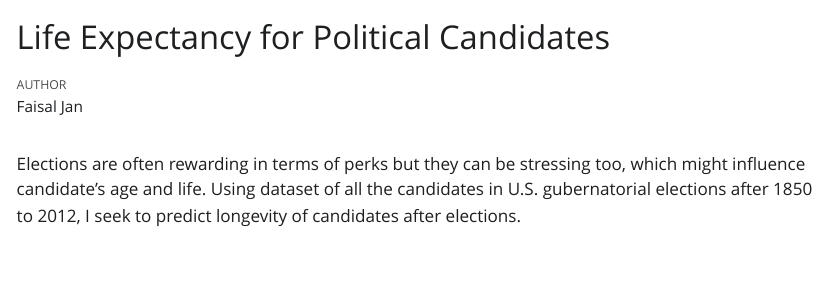
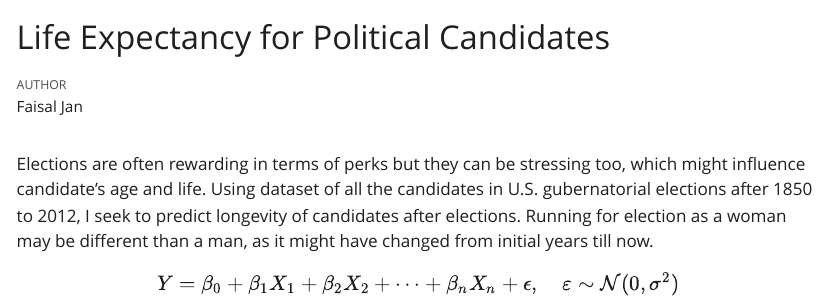
Before and after one commit to FaisaljanBaloch/life-expectancy, a Quarto document (candidates.qmd): the page in a window 1100 px wide, from its top. The pictures show the output file candidates.html that the author committed with the source, opened offline; Quarto's library style sheets are replaced by a plain one without menus.

Commit message:
update summary and add link function

````diff
--- a/candidates.qmd
+++ b/candidates.qmd
@@ -13,3 +15,7 @@ library(primer.data)
 ```
 
-Elections are often rewarding in terms of perks but they can be stressing too, which might influence candidate's age and life. Using dataset of all the candidates in U.S. gubernatorial elections after 1850 to 2012, I seek to predict longevity of candidates after elections.
+Elections are often rewarding in terms of perks but they can be stressing too, which might influence candidate's age and life. Using dataset of all the candidates in U.S. gubernatorial elections after 1850 to 2012, I seek to predict longevity of candidates after elections. Running for election as a woman may be different than a man, as it might have changed from initial years till now.
+
+$$
+Y = \beta_0 + \beta_1 X_1 + \beta_2 X_2 + \cdots + \beta_n X_n + \epsilon, \quad \varepsilon \sim \mathcal{N}(0, \sigma^2)
+$$
````
Also changed, not shown: candidates.html, candidates.qmd (2 more changed lines).
